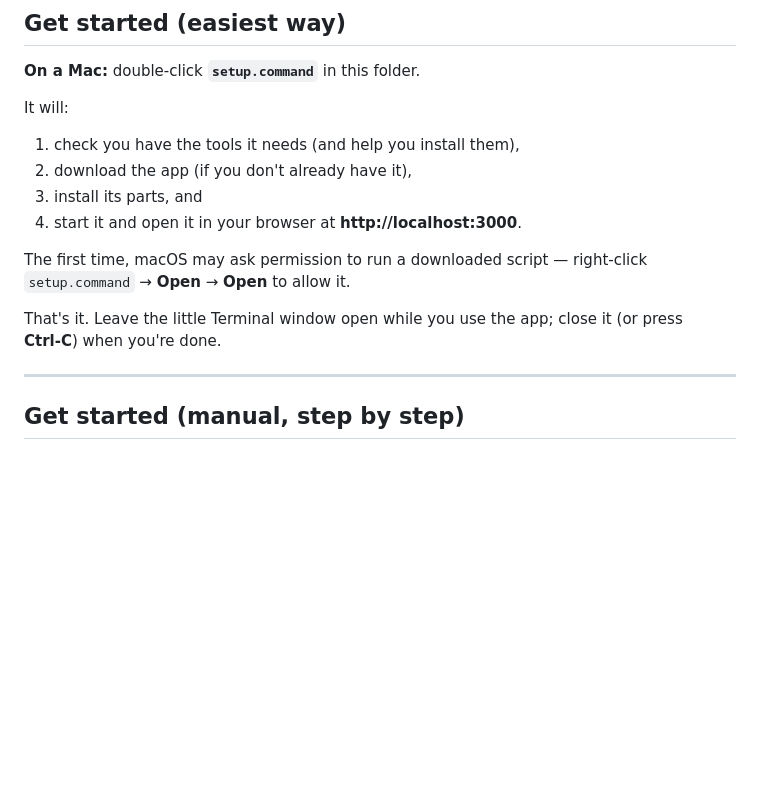
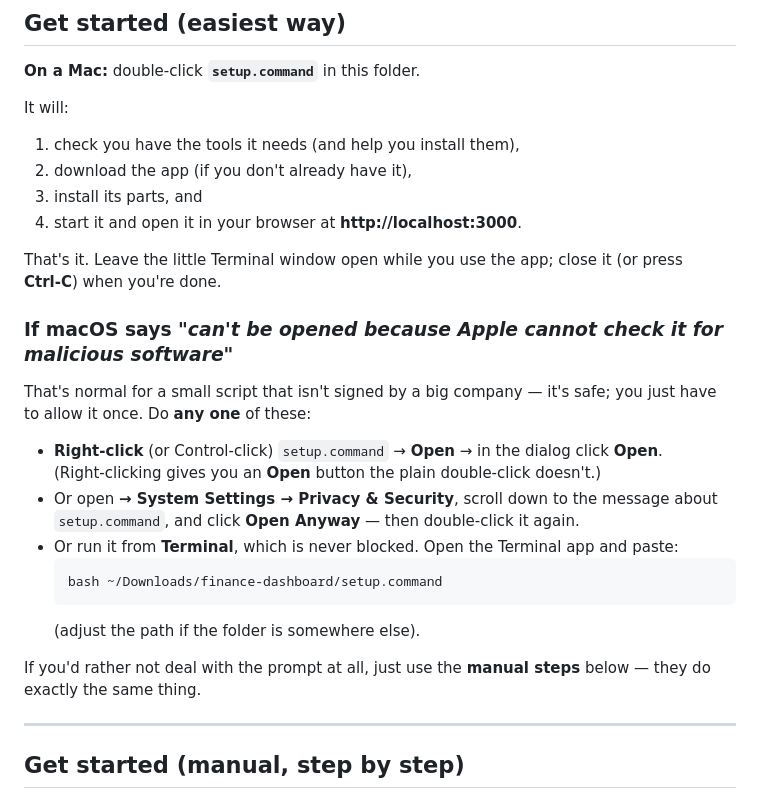
Before and after one commit to theWAM/finance-dashboard, a Markdown page: README.md, the part around the change. Drawn GitHub-style; blank space fills up the shorter version.

Commit message:
README: how to allow setup.command past macOS Gatekeeper
Add explicit steps for the 'Apple cannot check it for malicious software'
prompt — right-click Open, System Settings > Open Anyway, or run via Terminal
(never blocked) — plus a pointer to the manual steps as an alternative.

Co-Authored-By: Claude Opus 4.8 (1M context) <noreply@anthropic.com>

````diff
--- a/README.md
+++ b/README.md
@@ -20,11 +20,26 @@ It will:
 3. install its parts, and
 4. start it and open it in your browser at **http://localhost:3000**.
 
-The first time, macOS may ask permission to run a downloaded script — right‑click
-`setup.command` → **Open** → **Open** to allow it.
-
 That's it. Leave the little Terminal window open while you use the app; close it
 (or press **Ctrl‑C**) when you're done.
+
+### If macOS says *"can't be opened because Apple cannot check it for malicious software"*
+
+That's normal for a small script that isn't signed by a big company — it's safe;
+you just have to allow it once. Do **any one** of these:
+
+- **Right‑click** (or Control‑click) `setup.command` → **Open** → in the dialog click
+  **Open**. (Right‑clicking gives you an **Open** button the plain double‑click doesn't.)
+- Or open  **→ System Settings → Privacy & Security**, scroll down to the message
+  about `setup.command`, and click **Open Anyway** — then double‑click it again.
+- Or run it from **Terminal**, which is never blocked. Open the Terminal app and paste:
+  ```bash
+  bash ~/Downloads/finance-dashboard/setup.command
+  ```
+  (adjust the path if the folder is somewhere else).
+
+If you'd rather not deal with the prompt at all, just use the **manual steps** below —
+they do exactly the same thing.
 
 ---
 
````
